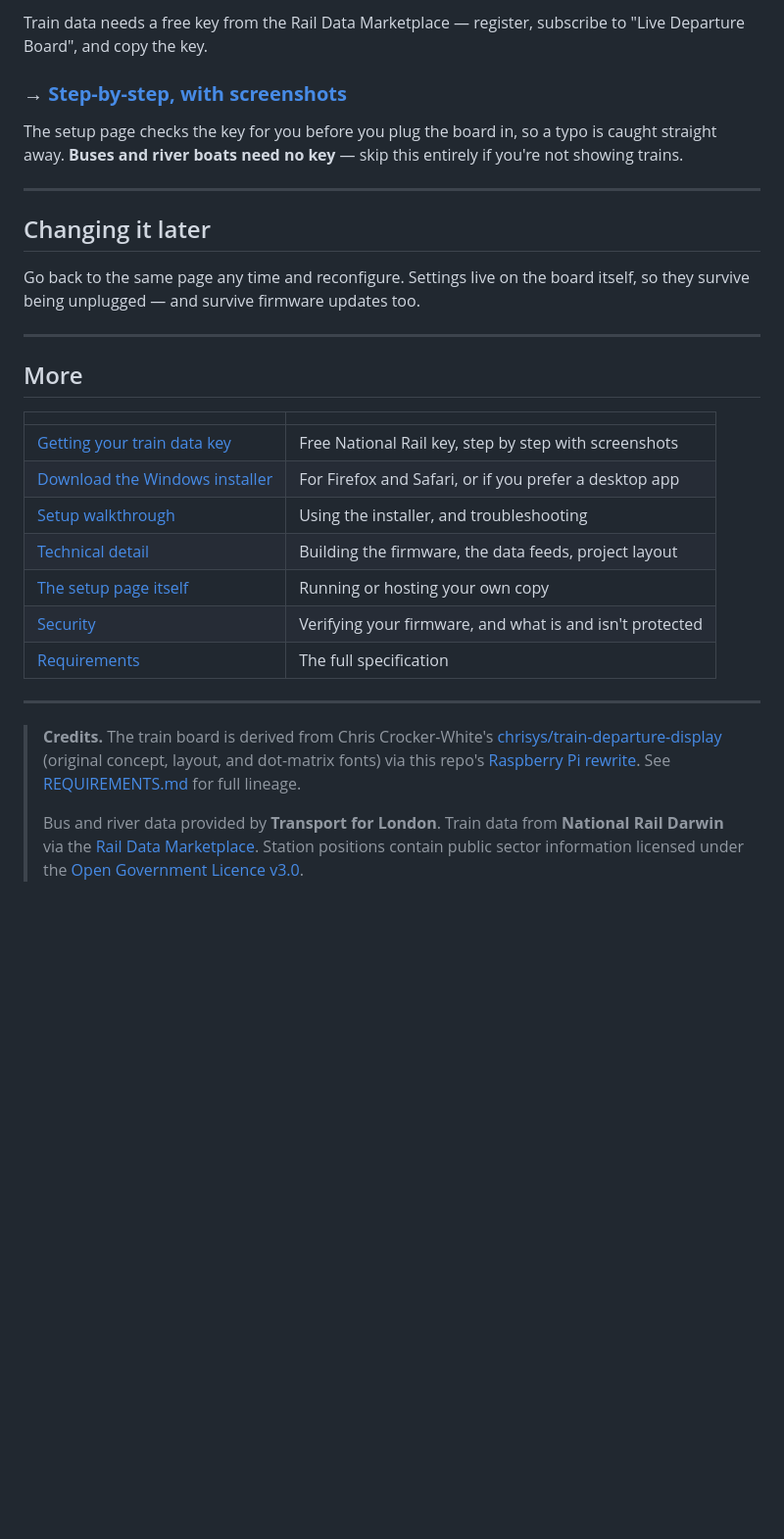
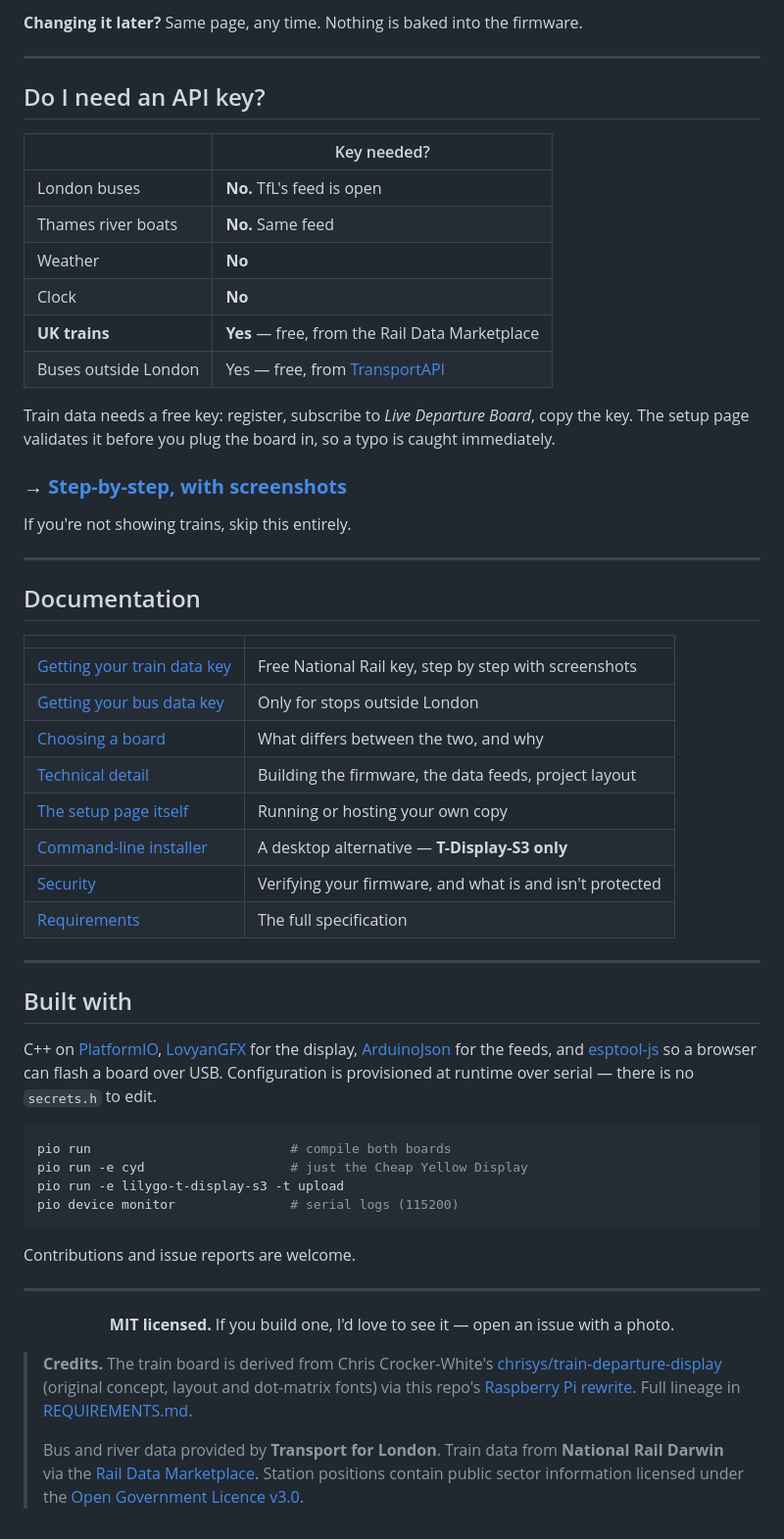
Before and after one commit to OktaneZA/ESP32Departures, a Markdown page: README.md, the part around one of its changes. Shown at 98% size. Rendered like a GitHub page; blank space fills up the shorter version.

````diff
--- a/README.md
+++ b/README.md
@@ -157,44 +220,78 @@ the list. That's it — the board restarts showing live times.
 
-Train data needs a free key from the Rail Data Marketplace — register, subscribe
-to "Live Departure Board", and copy the key.
+**Changing it later?** Same page, any time. Nothing is baked into the firmware.
+
+---
+
+## Do I need an API key?
+
+| | Key needed? |
+|---|---|
+| London buses | **No.** TfL's feed is open |
+| Thames river boats | **No.** Same feed |
+| Weather | **No** |
+| Clock | **No** |
+| **UK trains** | **Yes** — free, from the Rail Data Marketplace |
+| Buses outside London | Yes — free, from [TransportAPI](docs/transportapi-key.md) |
+
+Train data needs a free key: register, subscribe to *Live Departure Board*, copy
+the key. The setup page validates it before you plug the board in, so a typo is
+caught immediately.
 
 ### → **[Step-by-step, with screenshots](docs/api-key.md)**
 
-The setup page checks the key for you before you plug the board in, so a typo is
-caught straight away. **Buses and river boats need no key** — skip this entirely
-if you're not showing trains.
+If you're not showing trains, skip this entirely.
 
 ---
 
-## Changing it later
-
-Go back to the same page any time and reconfigure. Settings live on the board
-itself, so they survive being unplugged — and survive firmware updates too.
-
----
-
-## More
+## Documentation
 
 | | |
 |---|---|
 | [Getting your train data key](docs/api-key.md) | Free National Rail key, step by step with screenshots |
-| [Download the Windows installer](https://github.com/OktaneZA/ESP32Departures/releases/latest) | For Firefox and Safari, or if you prefer a desktop app |
-| [Setup walkthrough](installer/README.md) | Using the installer, and troubleshooting |
+| [Getting your bus data key](docs/transportapi-key.md) | Only for stops outside London |
+| [Choosing a board](docs/boards.md) | What differs between the two, and why |
 | [Technical detail](DETAILS.md) | Building the firmware, the data feeds, project layout |
 | [The setup page itself](web/README.md) | Running or hosting your own copy |
+| [Command-line installer](installer/README.md) | A desktop alternative — **T-Display-S3 only** |
 | [Security](SECURITY.md) | Verifying your firmware, and what is and isn't protected |
 | [Requirements](REQUIREMENTS.md) | The full specification |
 
 ---
 
+## Built with
+
+C++ on [PlatformIO](https://platformio.org),
+[LovyanGFX](https://github.com/lovyan03/LovyanGFX) for the display,
+[ArduinoJson](https://arduinojson.org) for the feeds, and
+[esptool-js](https://github.com/espressif/esptool-js) so a browser can flash a
+board over USB. Configuration is provisioned at runtime over serial — there is
+no `secrets.h` to edit.
+
+```bash
+pio run                          # compile both boards
+pio run -e cyd                   # just the Cheap Yellow Display
+pio run -e lilygo-t-display-s3 -t upload
+pio device monitor               # serial logs (115200)
+```
+
+Contributions and issue reports are welcome.
+
+---
+
+<div align="center">
+
+**MIT licensed.** If you build one, I'd love to see it — open an issue with a
+photo.
+
+</div>
+
 > **Credits.** The train board is derived from Chris Crocker-White's
 > [chrisys/train-departure-display](https://github.com/chrisys/train-departure-display)
-> (original concept, layout, and dot-matrix fonts) via this repo's
-> [Raspberry Pi rewrite](https://github.com/OktaneZA/PiDepartures).
-> See [REQUIREMENTS.md](REQUIREMENTS.md) for full lineage.
+> (original concept, layout and dot-matrix fonts) via this repo's
+> [Raspberry Pi rewrite](https://github.com/OktaneZA/PiDepartures). Full lineage
+> in [REQUIREMENTS.md](REQUIREMENTS.md).
 >
 > Bus and river data provided by **Transport for London**. Train data from
-> **National Rail Darwin** via the
-> [Rail Data Marketplace](https://raildata.org.uk). Station positions contain
-> public sector information licensed under the
+> **National Rail Darwin** via the [Rail Data Marketplace](https://raildata.org.uk).
+> Station positions contain public sector information licensed under the
 > [Open Government Licence v3.0](https://www.nationalarchives.gov.uk/doc/open-government-licence/version/3/).
````
Also changed, not shown: other parts of README.md (+163 -100 lines).
